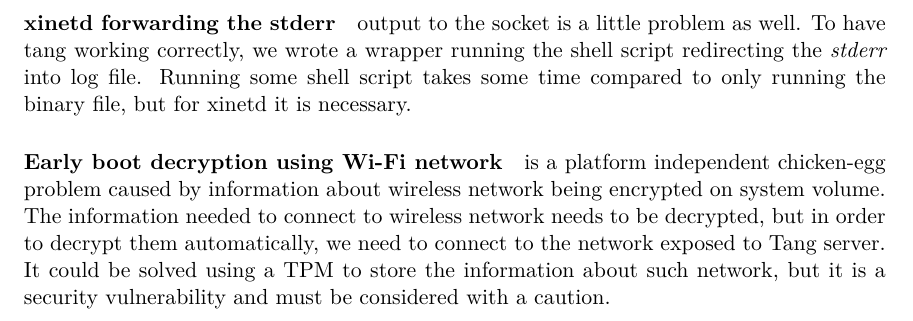
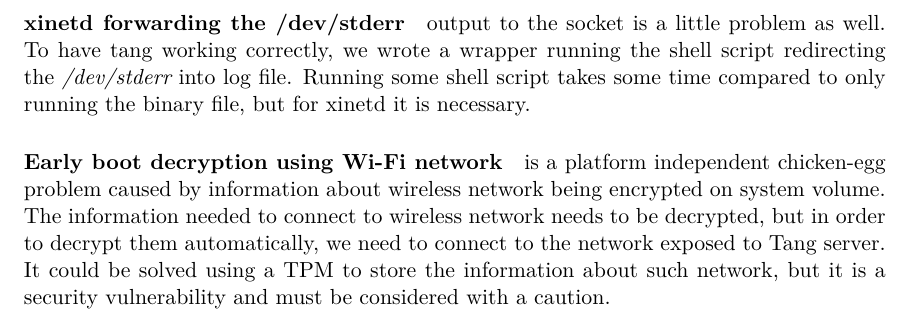
Before and after one commit to Tiboris/BP-text, a LaTeX thesis (xdudla00-porting-Tang-to-Open-Wrt.tex, which reads chapters/xdudla00-porting-Tang-to-Open-Wrt-07-tang-configuration.tex): part of page 52 of 67, cut so that both start at the same text. Compiled offline with pdfLaTeX.

Commit message:
Add pdf; fix stderr

```diff
--- a/chapters/xdudla00-porting-Tang-to-Open-Wrt-07-tang-configuration.tex
+++ b/chapters/xdudla00-porting-Tang-to-Open-Wrt-07-tang-configuration.tex
@@ -249,8 +249,8 @@ We also found one platform independent limitation of the Tang's solution to full
 But this means that the embedded device with such configuration will have another process always running.
 We decided not to implement an automated update of the cache to save the computation resources.
 
-\paragraph{xinetd forwarding the stderr} output to the socket is a little problem as well.
-To have tang working correctly, we wrote a wrapper running the shell script redirecting the {\it stderr} into log file.
+\paragraph{xinetd forwarding the /dev/stderr} output to the socket is a little problem as well.
+To have tang working correctly, we wrote a wrapper running the shell script redirecting the {\it /dev/stderr} into log file.
 Running some shell script takes some time compared to only running the binary file, but for xinetd it is necessary.
 
 \paragraph{Early boot decryption using Wi-Fi network} is a platform independent chicken-egg problem caused by information about wireless network being encrypted on system volume.
```
Also changed, not shown: xdudla00-porting-Tang-to-Open-Wrt.pdf.
